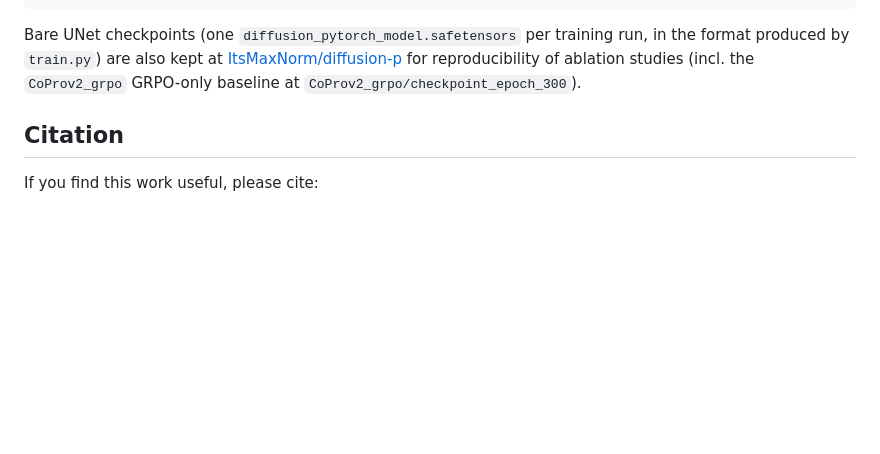
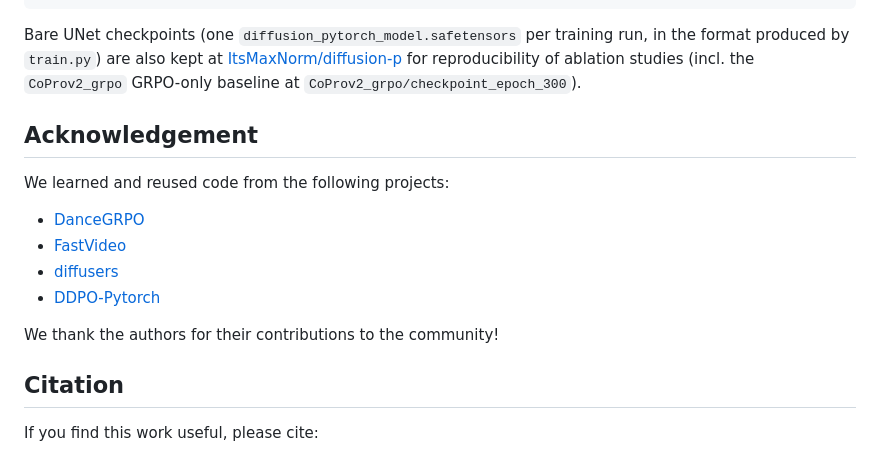
Before and after one commit to MAXNORM8650/SafeDiffusion-R1, a Markdown page: README.md, the part around the change. Drawn GitHub-style; blank space fills up the shorter version.

```diff
--- a/README.md
+++ b/README.md
@@ -341,6 +341,15 @@ run, in the format produced by `train.py`) are also kept at
 reproducibility of ablation studies (incl. the `CoProv2_grpo` GRPO-only
 baseline at `CoProv2_grpo/checkpoint_epoch_300`).
 
+## Acknowledgement
+We learned and reused code from the following projects:
+- [DanceGRPO](https://github.com/XueZeyue/DanceGRPO)
+- [FastVideo](https://github.com/hao-ai-lab/FastVideo)
+- [diffusers](https://github.com/huggingface/diffusers)
+- [DDPO-Pytorch](https://github.com/kvablack/ddpo-pytorch)
+
+We thank the authors for their contributions to the community!
+
 ## Citation
 
 If you find this work useful, please cite:
```
